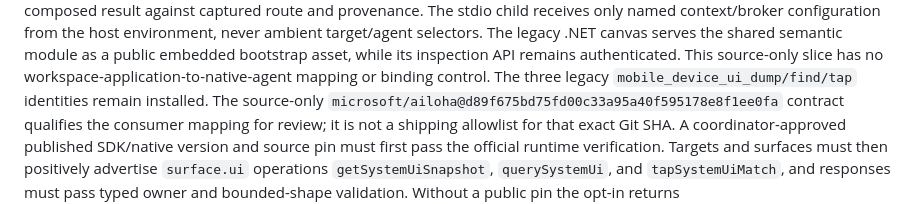
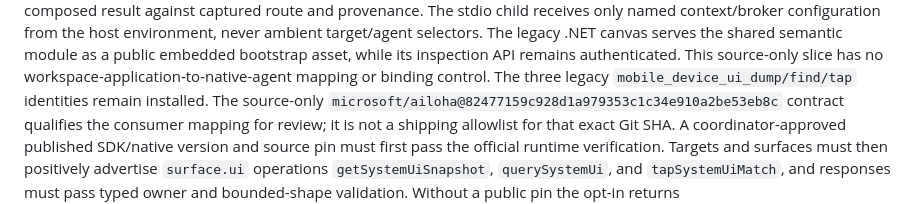
Before and after one commit to Redth/mobile-canvas-ghcp, a Markdown page: docs/ailoha-protocol-adapter.md, the part around the change. GitHub-like rendering.

Commit message:
Track reviewed native System UI source head
Co-authored-by: Copilot App <223556219+Copilot@users.noreply.github.com>

Copilot-Session: a9f3a074-64c6-43c1-b1c1-32c0c95c25a1

```diff
--- a/docs/ailoha-protocol-adapter.md
+++ b/docs/ailoha-protocol-adapter.md
@@ -450,7 +450,7 @@ bootstrap asset, while its inspection API remains authenticated. This
 source-only slice has no
 workspace-application-to-native-agent mapping or binding control. The three
 legacy `mobile_device_ui_dump/find/tap` identities remain installed. The
-source-only `microsoft/ailoha@d89f675bd75fd00c33a95a40f595178e8f1ee0fa`
+source-only `microsoft/ailoha@82477159c928d1a979353c1c34e910a2be53eb8c`
 contract qualifies the consumer mapping for review; it is not a shipping
 allowlist for that exact Git SHA. A coordinator-approved published SDK/native
 version and source pin must first pass the official runtime verification.
```
